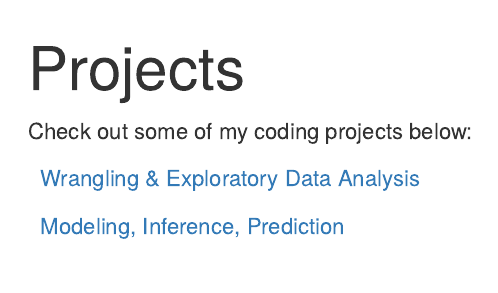
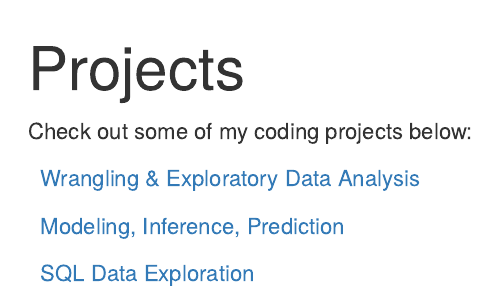
Before and after one commit to rebecazambrano/rebecazambrano.github.io, an R Markdown document (projects.Rmd): the page in a window 1100 px wide, from its top. Rendered offline with R 4.5, knitr and Pandoc, with nearby package versions.

Commit message:
Update projects.Rmd
Adding a project

```diff
--- a/projects.Rmd
+++ b/projects.Rmd
@@ -13,6 +13,8 @@ Check out some of my coding projects below:
 
 <i class="fa fa-line-chart"></i> &nbsp; [Modeling, Inference, Prediction](/project/project2/)
 
+<i class="fa fa-line-chart"></i> &nbsp; [SQL Data Exploration](/project/project3/)
+
 <!--
 <i class="fa fa-pie-chart"></i>
 <i class="fa fa-tasks"></i>
```
